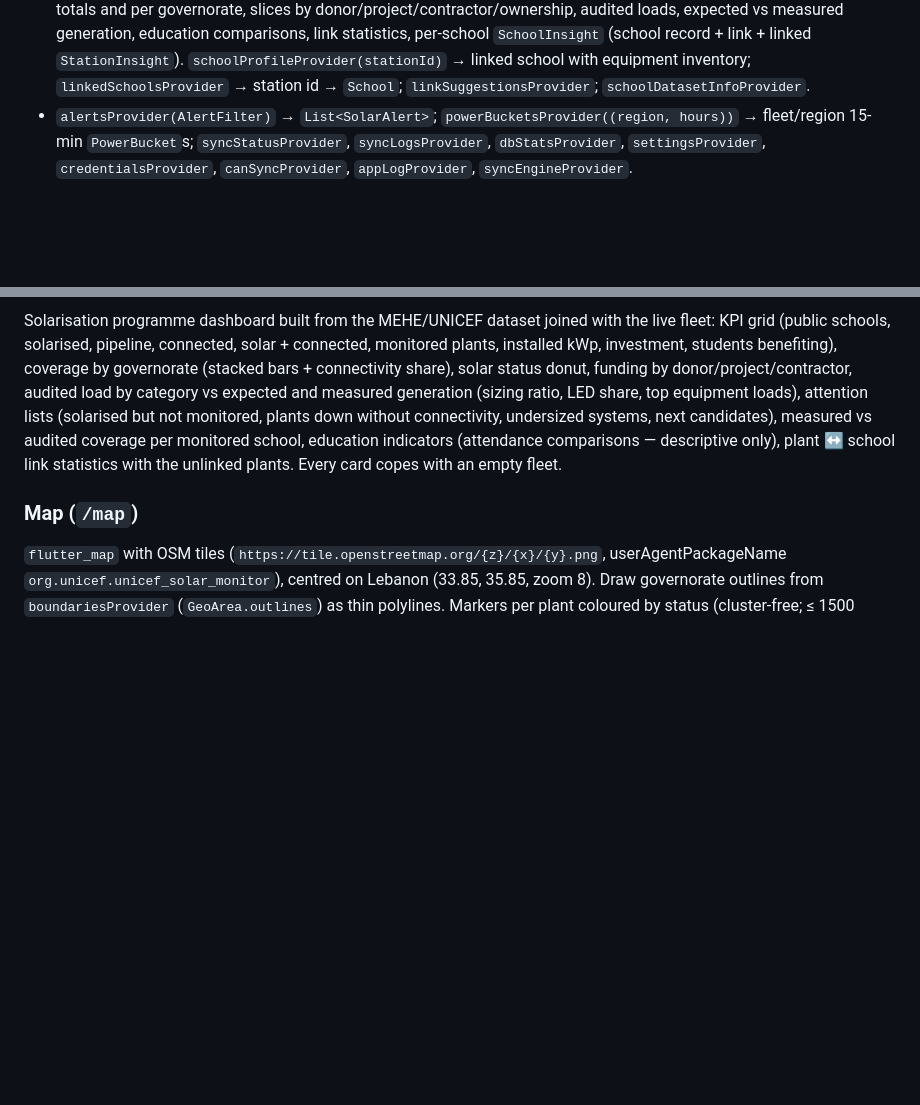
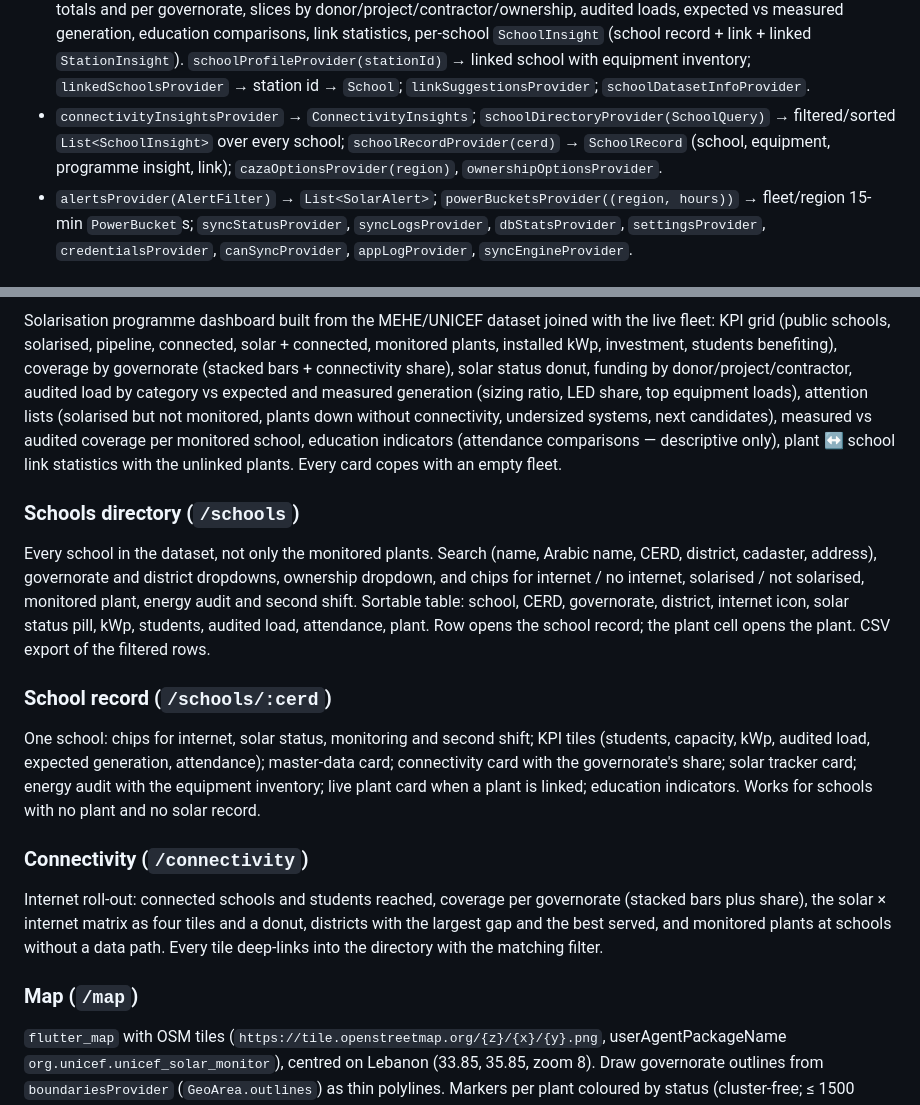
Before and after one commit to achamseddine/SolarDashboard, a Markdown page: docs/UI_SPEC.md, 2 parts joined by grey strips. GitHub-like rendering; blank space fills up the shorter version.

```diff
--- a/docs/UI_SPEC.md
+++ b/docs/UI_SPEC.md
@@ -33,6 +33,9 @@ except through those providers (the only on-demand network call is `SyncEngine.r
   (school record + link + linked `StationInsight`). `schoolProfileProvider(stationId)` → linked school
   with equipment inventory; `linkedSchoolsProvider` → station id → `School`; `linkSuggestionsProvider`;
   `schoolDatasetInfoProvider`.
+* `connectivityInsightsProvider` → `ConnectivityInsights`; `schoolDirectoryProvider(SchoolQuery)` →
+  filtered/sorted `List<SchoolInsight>` over every school; `schoolRecordProvider(cerd)` → `SchoolRecord`
+  (school, equipment, programme insight, link); `cazaOptionsProvider(region)`, `ownershipOptionsProvider`.
 * `alertsProvider(AlertFilter)` → `List<SolarAlert>`; `powerBucketsProvider((region, hours))` →
   fleet/region 15-min `PowerBucket`s; `syncStatusProvider`, `syncLogsProvider`, `dbStatsProvider`,
   `settingsProvider`, `credentialsProvider`, `canSyncProvider`, `appLogProvider`, `syncEngineProvider`.
@@ -116,6 +119,26 @@ monitored, plants down without connectivity, undersized systems, next candidates
 audited coverage per monitored school, education indicators (attendance comparisons — descriptive
 only), plant ↔ school link statistics with the unlinked plants. Every card copes with an empty fleet.
 
+### Schools directory (`/schools`)
+Every school in the dataset, not only the monitored plants. Search (name, Arabic name, CERD, district,
+cadaster, address), governorate and district dropdowns, ownership dropdown, and chips for internet /
+no internet, solarised / not solarised, monitored plant, energy audit and second shift. Sortable table:
+school, CERD, governorate, district, internet icon, solar status pill, kWp, students, audited load,
+attendance, plant. Row opens the school record; the plant cell opens the plant. CSV export of the
+filtered rows.
+
+### School record (`/schools/:cerd`)
+One school: chips for internet, solar status, monitoring and second shift; KPI tiles (students,
+capacity, kWp, audited load, expected generation, attendance); master-data card; connectivity card with
+the governorate's share; solar tracker card; energy audit with the equipment inventory; live plant card
+when a plant is linked; education indicators. Works for schools with no plant and no solar record.
+
+### Connectivity (`/connectivity`)
+Internet roll-out: connected schools and students reached, coverage per governorate (stacked bars plus
+share), the solar × internet matrix as four tiles and a donut, districts with the largest gap and the
+best served, and monitored plants at schools without a data path. Every tile deep-links into the
+directory with the matching filter.
+
 ### Map (`/map`)
 `flutter_map` with OSM tiles (`https://tile.openstreetmap.org/{z}/{x}/{y}.png`, userAgentPackageName
 `org.unicef.unicef_solar_monitor`), centred on Lebanon (33.85, 35.85, zoom 8). Draw governorate outlines
```
Also changed, not shown: README.md (+4 -1 lines), docs/ARCHITECTURE.md (+15 -0 lines).
